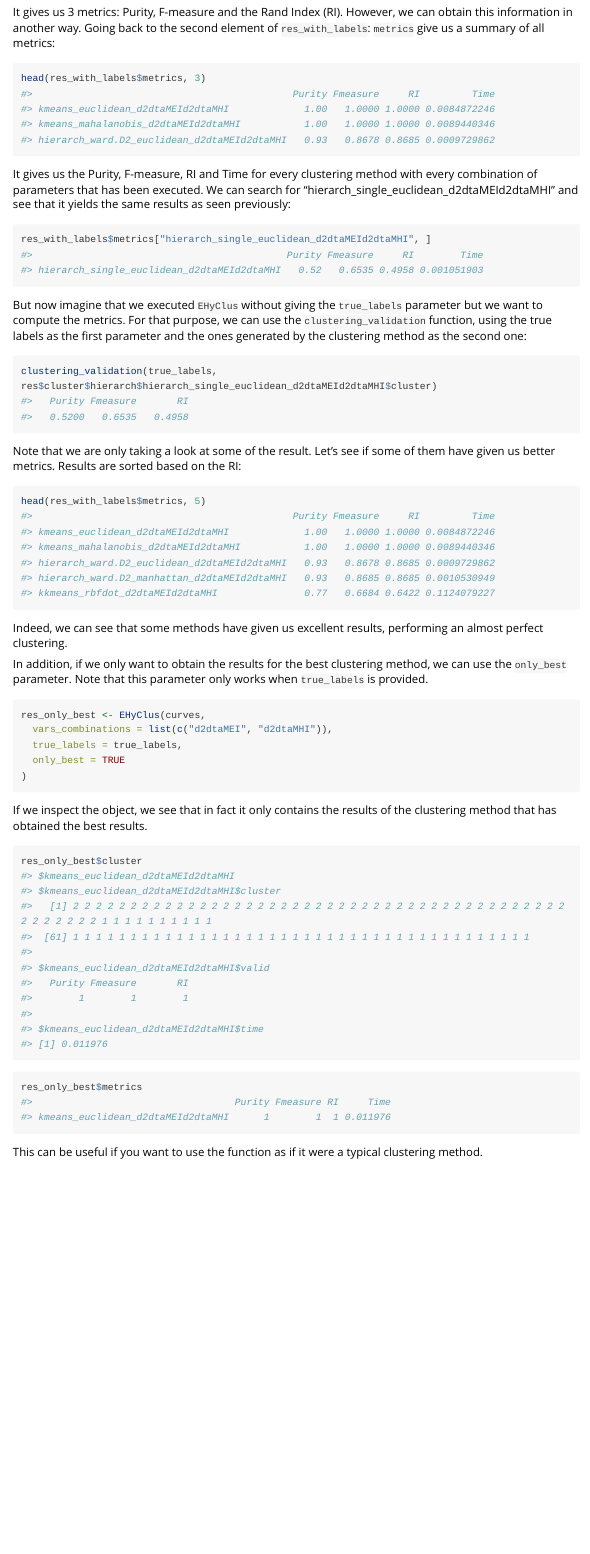
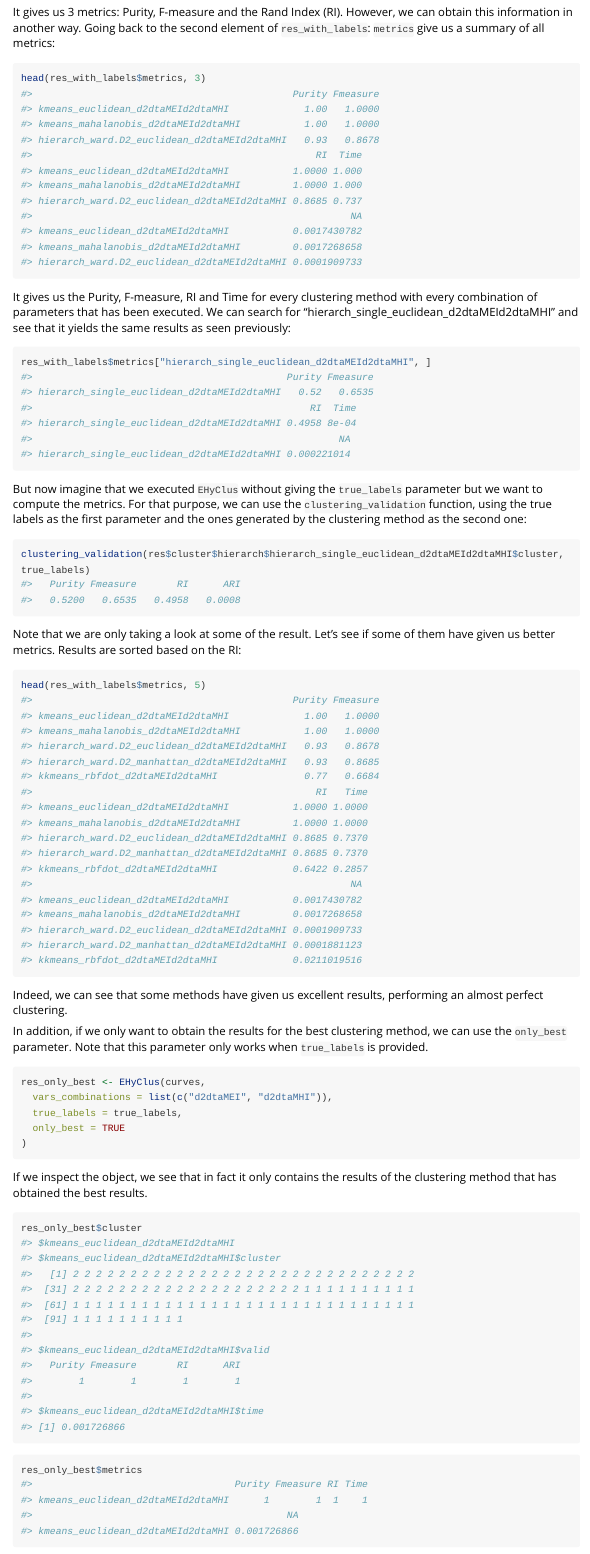
Before and after one commit to nachodieez/ehymet, an R Markdown document (vignettes/ehymet-02-clustering-epi-hypo.Rmd): the page in a window 1100 px wide, from 2610 px down. Rendered offline with R 4.5, knitr and Pandoc, with nearby package versions; long lines of code are wrapped.

Commit message:
Swap `clusters` and `true_labels` in `clustering_validation`
This makes the order more intuitive and improves piping

````diff
--- a/vignettes/ehymet-02-clustering-epi-hypo.Rmd
+++ b/vignettes/ehymet-02-clustering-epi-hypo.Rmd
@@ -181,6 +181,6 @@ finally `time`, which is the time that this particular method has taken to be
 executed. Let's take a look at `valid`:
 
 
-```r
+``` r
 head(res_with_labels$cluster$hierarch$hierarch_ward.D2_euclidean_d2dtaMEId2dtaMHI$valid)
-#>   Purity Fmeasure       RI
+#>   Purity Fmeasure       RI      ARI
@@ -192,12 +192,20 @@ can obtain this information in another way. Going back to the second element
 of `res_with_labels`: `metrics` give us a summary of all metrics:
 
 
-```r
+``` r
 head(res_with_labels$metrics, 3)
-#>                                             Purity Fmeasure     RI         Time
-#> kmeans_euclidean_d2dtaMEId2dtaMHI             1.00   1.0000 1.0000 0.0084872246
-#> kmeans_mahalanobis_d2dtaMEId2dtaMHI           1.00   1.0000 1.0000 0.0089440346
-#> hierarch_ward.D2_euclidean_d2dtaMEId2dtaMHI   0.93   0.8678 0.8685 0.0009729862
+#>                                             Purity Fmeasure
+#> kmeans_euclidean_d2dtaMEId2dtaMHI             1.00   1.0000
+#> kmeans_mahalanobis_d2dtaMEId2dtaMHI           1.00   1.0000
+#> hierarch_ward.D2_euclidean_d2dtaMEId2dtaMHI   0.93   0.8678
+#>                                                 RI  Time
+#> kmeans_euclidean_d2dtaMEId2dtaMHI           1.0000 1.000
+#> kmeans_mahalanobis_d2dtaMEId2dtaMHI         1.0000 1.000
+#> hierarch_ward.D2_euclidean_d2dtaMEId2dtaMHI 0.8685 0.737
+#>                                                       NA
+#> kmeans_euclidean_d2dtaMEId2dtaMHI           0.0017430782
+#> kmeans_mahalanobis_d2dtaMEId2dtaMHI         0.0017268658
+#> hierarch_ward.D2_euclidean_d2dtaMEId2dtaMHI 0.0001909733
 ```
 
 It gives us the Purity, F-measure, RI and Time for every clustering method
@@ -206,10 +214,14 @@ with every combination of parameters that has been executed. We can search for
 results as seen previously:
 
 
-```r
+``` r
 res_with_labels$metrics["hierarch_single_euclidean_d2dtaMEId2dtaMHI", ]
-#>                                            Purity Fmeasure     RI        Time
-#> hierarch_single_euclidean_d2dtaMEId2dtaMHI   0.52   0.6535 0.4958 0.001051903
+#>                                            Purity Fmeasure
+#> hierarch_single_euclidean_d2dtaMEId2dtaMHI   0.52   0.6535
+#>                                                RI  Time
+#> hierarch_single_euclidean_d2dtaMEId2dtaMHI 0.4958 8e-04
+#>                                                     NA
+#> hierarch_single_euclidean_d2dtaMEId2dtaMHI 0.000221014
 ```
 
 But now imagine that we executed `EHyClus` without giving the `true_labels`
@@ -218,24 +230,36 @@ parameter but we want to compute the metrics. For that purpose, we can use the
 and the ones generated by the clustering method as the second one:
 
 
-```r
-clustering_validation(true_labels, res$cluster$hierarch$hierarch_single_euclidean_d2dtaMEId2dtaMHI$cluster)
-#>   Purity Fmeasure       RI
-#>   0.5200   0.6535   0.4958
+``` r
+clustering_validation(res$cluster$hierarch$hierarch_single_euclidean_d2dtaMEId2dtaMHI$cluster, true_labels)
+#>   Purity Fmeasure       RI      ARI
+#>   0.5200   0.6535   0.4958   0.0008
 ```
 
 Note that we are only taking a look at some of the result. Let's see if some
 of them have given us better metrics. Results are sorted based on the RI:
 
 
-```r
+``` r
 head(res_with_labels$metrics, 5)
-#>                                             Purity Fmeasure     RI         Time
-#> kmeans_euclidean_d2dtaMEId2dtaMHI             1.00   1.0000 1.0000 0.0084872246
-#> kmeans_mahalanobis_d2dtaMEId2dtaMHI           1.00   1.0000 1.0000 0.0089440346
-#> hierarch_ward.D2_euclidean_d2dtaMEId2dtaMHI   0.93   0.8678 0.8685 0.0009729862
-#> hierarch_ward.D2_manhattan_d2dtaMEId2dtaMHI   0.93   0.8685 0.8685 0.0010530949
-#> kkmeans_rbfdot_d2dtaMEId2dtaMHI               0.77   0.6684 0.6422 0.1124079227
+#>                                             Purity Fmeasure
+#> kmeans_euclidean_d2dtaMEId2dtaMHI             1.00   1.0000
+#> kmeans_mahalanobis_d2dtaMEId2dtaMHI           1.00   1.0000
+#> hierarch_ward.D2_euclidean_d2dtaMEId2dtaMHI   0.93   0.8678
+#> hierarch_ward.D2_manhattan_d2dtaMEId2dtaMHI   0.93   0.8685
+#> kkmeans_rbfdot_d2dtaMEId2dtaMHI               0.77   0.6684
+#>                                                 RI   Time
+#> kmeans_euclidean_d2dtaMEId2dtaMHI           1.0000 1.0000
+#> kmeans_mahalanobis_d2dtaMEId2dtaMHI         1.0000 1.0000
+#> hierarch_ward.D2_euclidean_d2dtaMEId2dtaMHI 0.8685 0.7370
+#> hierarch_ward.D2_manhattan_d2dtaMEId2dtaMHI 0.8685 0.7370
+#> kkmeans_rbfdot_d2dtaMEId2dtaMHI             0.6422 0.2857
+#>                                                       NA
+#> kmeans_euclidean_d2dtaMEId2dtaMHI           0.0017430782
+#> kmeans_mahalanobis_d2dtaMEId2dtaMHI         0.0017268658
+#> hierarch_ward.D2_euclidean_d2dtaMEId2dtaMHI 0.0001909733
+#> hierarch_ward.D2_manhattan_d2dtaMEId2dtaMHI 0.0001881123
+#> kkmeans_rbfdot_d2dtaMEId2dtaMHI             0.0211019516
 ```
 
 Indeed, we can see that some methods have given us excellent results,
@@ -256,27 +280,31 @@ res_only_best <- EHyClus(curves,
 If we inspect the object, we see that in fact it only contains the results of the clustering method that has obtained the best results.
 
 
-```r
+``` r
 res_only_best$cluster
 #> $kmeans_euclidean_d2dtaMEId2dtaMHI
 #> $kmeans_euclidean_d2dtaMEId2dtaMHI$cluster
-#>   [1] 2 2 2 2 2 2 2 2 2 2 2 2 2 2 2 2 2 2 2 2 2 2 2 2 2 2 2 2 2 2 2 2 2 2 2 2 2 2 2 2 2 2 2 2 2 2 2 2 2 2 1 1 1 1 1 1 1 1 1 1
-#>  [61] 1 1 1 1 1 1 1 1 1 1 1 1 1 1 1 1 1 1 1 1 1 1 1 1 1 1 1 1 1 1 1 1 1 1 1 1 1 1 1 1
+#>   [1] 2 2 2 2 2 2 2 2 2 2 2 2 2 2 2 2 2 2 2 2 2 2 2 2 2 2 2 2 2 2
+#>  [31] 2 2 2 2 2 2 2 2 2 2 2 2 2 2 2 2 2 2 2 2 1 1 1 1 1 1 1 1 1 1
+#>  [61] 1 1 1 1 1 1 1 1 1 1 1 1 1 1 1 1 1 1 1 1 1 1 1 1 1 1 1 1 1 1
+#>  [91] 1 1 1 1 1 1 1 1 1 1
 #>
 #> $kmeans_euclidean_d2dtaMEId2dtaMHI$valid
-#>   Purity Fmeasure       RI
-#>        1        1        1
+#>   Purity Fmeasure       RI      ARI
+#>        1        1        1        1
 #>
 #> $kmeans_euclidean_d2dtaMEId2dtaMHI$time
-#> [1] 0.011976
+#> [1] 0.001726866
 ```
 
 
 
-```r
+``` r
 res_only_best$metrics
-#>                                   Purity Fmeasure RI     Time
-#> kmeans_euclidean_d2dtaMEId2dtaMHI      1        1  1 0.011976
+#>                                   Purity Fmeasure RI Time
+#> kmeans_euclidean_d2dtaMEId2dtaMHI      1        1  1    1
+#>                                            NA
+#> kmeans_euclidean_d2dtaMEId2dtaMHI 0.001726866
 ```
 
 This can be useful if you want to use the function as if it were a typical clustering method.
````
Also changed, not shown: R/clustering.R (+4 -4 lines), R/validation.R (+2 -2 lines), vignettes/ehymet-01-introduction.Rmd (+40 -27 lines), vignettes/source/_ehymet-02-clustering-epi-hypo.Rmd (+1 -1 lines), vignettes/includes/ehymet-01-plot-MHIvsMEI-first-derivatives-1.png, vignettes/includes/ehymet-01-plot-MHIvsMEI-original-curves-1.png, vignettes/includes/ehymet-01-plot-MHIvsMEI-second-derivatives-1.png, vignettes/includes/ehymet-01-plot-sim-1-1-1.png, vignettes/includes/ehymet-01-plot-sim-1-7-1.png, vignettes/includes/ehymet-01-plot-sim-2-3-1dimension-1.png, vignettes/includes/ehymet-01-plot-sim-2-3-1dimension-deriv-1.png, vignettes/includes/ehymet-01-plot-sim-2-3-2dimension-1.png, vignettes/includes/ehymet-01-plot-sim-2-3-2dimension-deriv-1.png, vignettes/ehymet-02-clustering-epi-hypo.Rmd (24 more changed lines), 1 other file.
